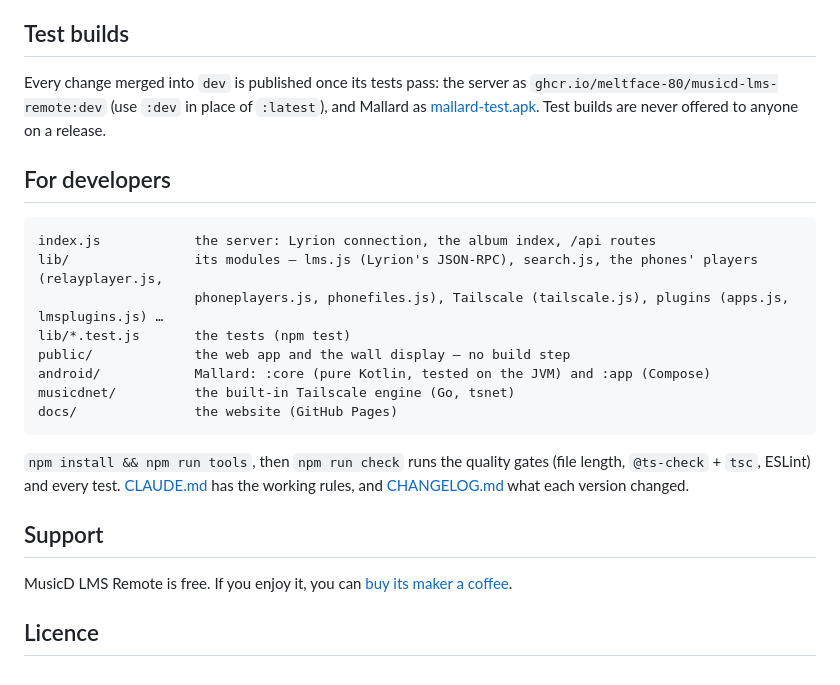
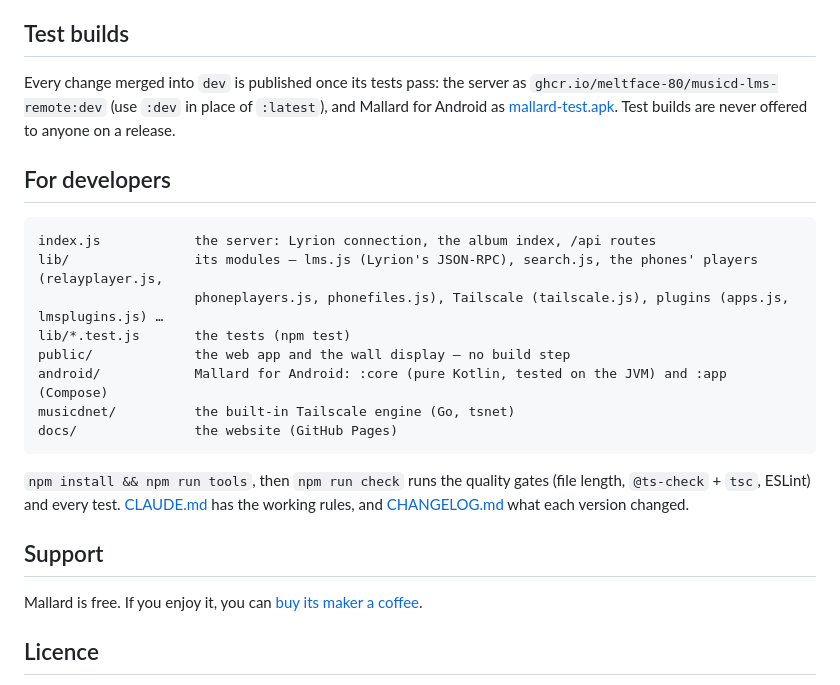
Before and after one commit to meltface-80/MusicD-LMS-Remote, a Markdown page: README.md, the part around one of its changes. GitHub-like rendering.

````diff
--- a/README.md
+++ b/README.md
@@ -104,7 +104,7 @@ Free API keys for label logos (FanArt.tv, Discogs) and music videos on the wall
 ## Test builds
 
 Every change merged into `dev` is published once its tests pass: the server as
-`ghcr.io/meltface-80/musicd-lms-remote:dev` (use `:dev` in place of `:latest`), and Mallard as
+`ghcr.io/meltface-80/musicd-lms-remote:dev` (use `:dev` in place of `:latest`), and Mallard for Android as
 [mallard-test.apk](https://github.com/meltface-80/MusicD-LMS-Remote/releases/download/mallard-test/mallard-test.apk).
 Test builds are never offered to anyone on a release.
 
@@ -116,7 +116,7 @@ lib/                its modules — lms.js (Lyrion's JSON-RPC), search.js, the p
                     phoneplayers.js, phonefiles.js), Tailscale (tailscale.js), plugins (apps.js, lmsplugins.js) …
 lib/*.test.js       the tests (npm test)
 public/             the web app and the wall display — no build step
-android/            Mallard: :core (pure Kotlin, tested on the JVM) and :app (Compose)
+android/            Mallard for Android: :core (pure Kotlin, tested on the JVM) and :app (Compose)
 musicdnet/          the built-in Tailscale engine (Go, tsnet)
 docs/               the website (GitHub Pages)
 ```
@@ -127,7 +127,7 @@ changed.
 
 ## Support
 
-MusicD LMS Remote is free. If you enjoy it, you can [buy its maker a coffee](https://buymeacoffee.com/musicd_projects).
+Mallard is free. If you enjoy it, you can [buy its maker a coffee](https://buymeacoffee.com/musicd_projects).
 
 ## Licence
 
````
Also changed, not shown: other parts of README.md (+16 -16 lines), CHANGELOG.md (+1 -0 lines), docs/mallard-banner.png (added), 13 other files.
